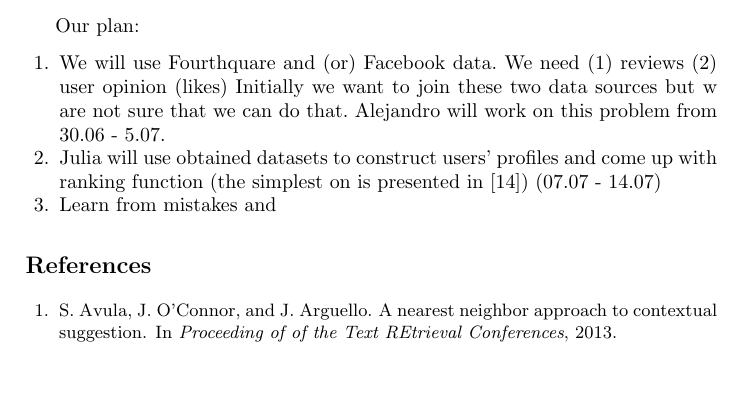
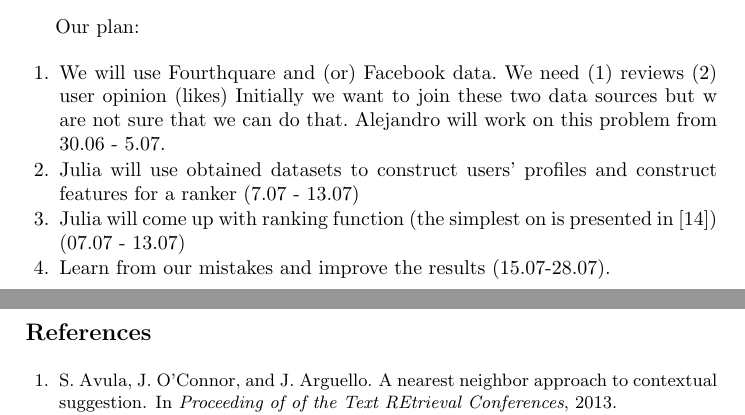
Before and after one commit to alexmontesg/TREC-challenge, a LaTeX paper (paper/paper.tex): part of page 4 of 5 before the commit and two parts of pages 4 and 5 of 5 after it, the two joined at a grey line, cut so that both start at the same text, the shorter picture padded with empty space. Compiled offline with pdfLaTeX.

Commit message:
modified paper

```diff
--- a/paper/paper.tex
+++ b/paper/paper.tex
@@ -126,8 +126,9 @@ Both methods~\cite{Yang_2013,Rikitianskii_2013} (the best two results):
 Our plan:
 \begin{enumerate}
 \item We will use Fourthquare and (or) Facebook data. We need (1) reviews (2) user opinion (likes) Initially we want to join these two data sources but w are not sure that we can do that. Alejandro will work on this problem from  30.06 - 5.07.
-\item Julia will use obtained datasets to construct users' profiles and come up with ranking function (the simplest on is presented in~\cite{Yang_2013}) (07.07 - 14.07)
-\item Learn from mistakes and
+\item Julia will use obtained datasets to construct users' profiles and construct features for a ranker (7.07 - 13.07)
+\item Julia will come up with ranking function (the simplest on is presented in~\cite{Yang_2013}) (07.07 - 13.07)
+\item Learn from our mistakes and improve the results (15.07-28.07).
 \end{enumerate}
 
 \bibliographystyle{abbrv}
```
Also changed, not shown: paper/paper.pdf.
